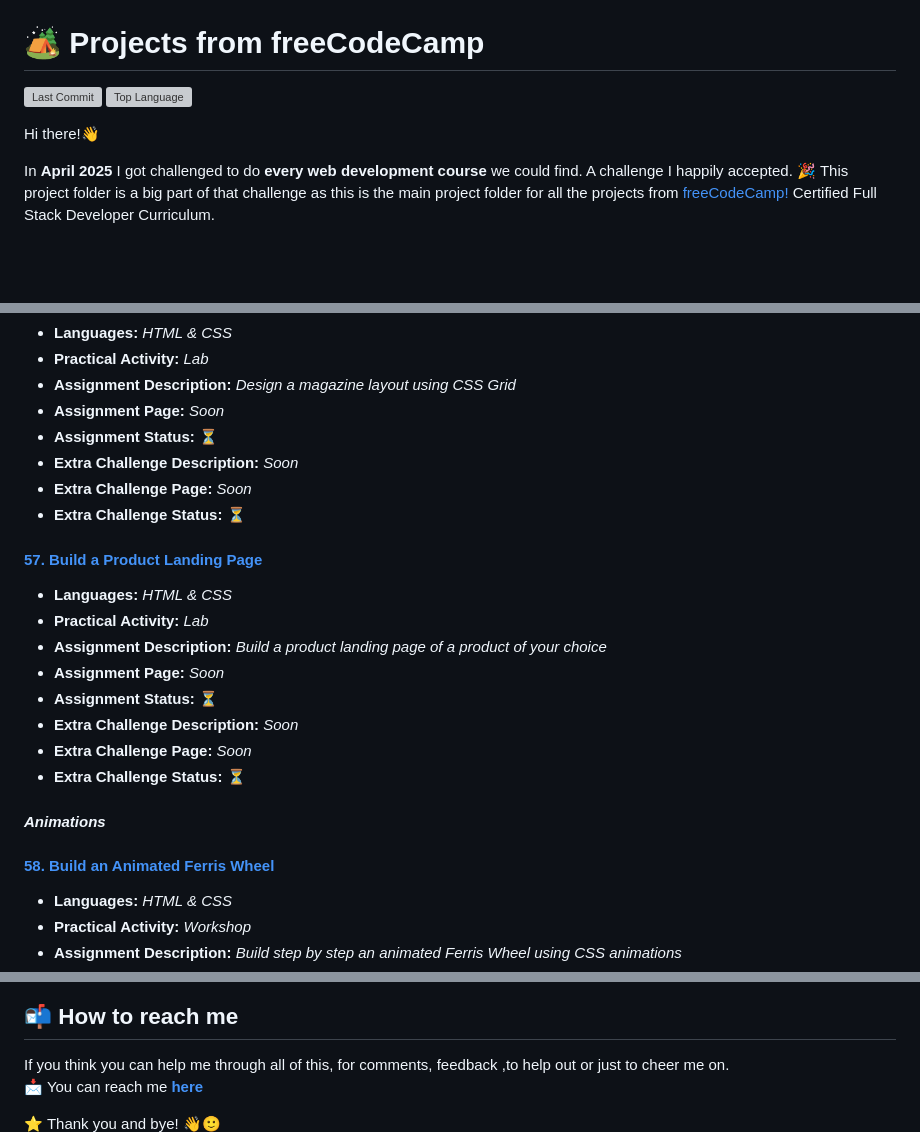
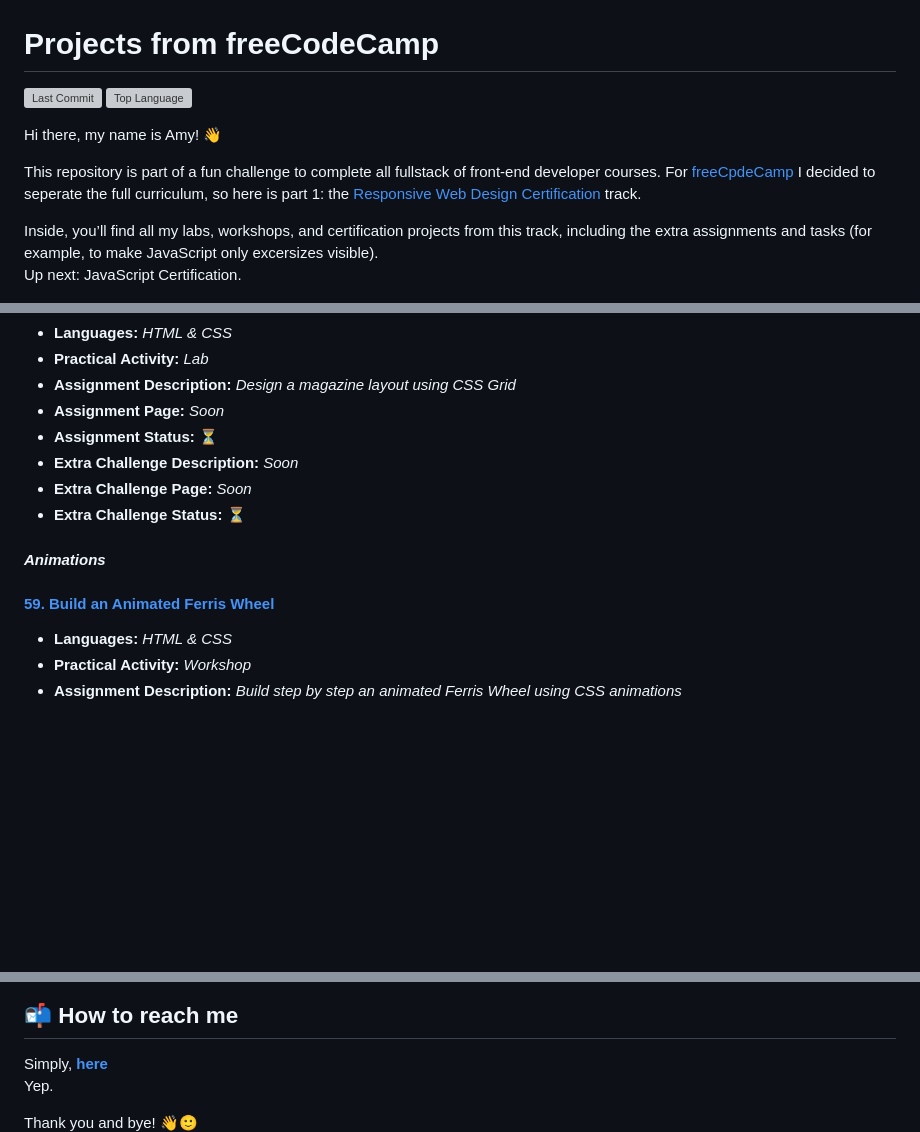
Before and after one commit to PastelPrism/freecodecamp-responsive-web-design-certification, a Markdown page: README.md, 3 parts joined by grey strips. GitHub-like rendering; folded sections open; blank space fills up the shorter version; grey boxes are pictures that could not be loaded.

```diff
--- a/README.md
+++ b/README.md
@@ -1,14 +1,17 @@
 <img src="assets/pastel-banner.jpg" alt="Pastel Prism Banner" width="100%" height="5px" />
 
-# 🏕️ Projects from freeCodeCamp
+# Projects from freeCodeCamp
 
 ![Last Commit](https://img.shields.io/github/last-commit/PastelPrism/freecodecamp-responsive-web-design-certification)
 ![Top Language](https://img.shields.io/github/languages/top/PastelPrism/freecodecamp-responsive-web-design-certification)
 
-Hi there!👋
+Hi there, my name is Amy! 👋
 
-In **April 2025** I got challenged to do **every web development course** we could find. A challenge I happily accepted. 🎉
-This project folder is a big part of that challenge as this is the main project folder for all the projects from [freeCodeCamp!](https://www.freecodecamp.org) Certified Full Stack Developer Curriculum.
+This repository is part of a fun challenge to complete all fullstack of front-end developer courses.
+For [freeCpdeCamp](https://www.freecodecamp.org) I decided to seperate the full curriculum, so here is part 1: the [Responsive Web Design Certification](https://www.freecodecamp.org/learn/responsive-web-design-v9/) track.
+
+Inside, you’ll find all my labs, workshops, and certification projects from this track, including the extra assignments and tasks (for example, to make JavaScript only excersizes visible).
+Up next: JavaScript Certification.
 
 <img src="assets/pastel-banner.jpg" alt="Pastel Prism Banner" width="100%" height="5px" />
 
@@ -685,20 +715,9 @@ This README is a bit messy here and there, but it will become better in a few we
 - **Extra Challenge Page:** _Soon_
 - **Extra Challenge Status:** ⏳
 
-#### [57. **Build a Product Landing Page**](https://github.com/PastelPrism/freecodecamp-full-stack-developer/tree/main/build-a-product-landing-page/)
-
-- **Languages:** _HTML & CSS_
-- **Practical Activity:** _Lab_
-- **Assignment Description:** _Build a product landing page of a product of your choice_
-- **Assignment Page:** _Soon_
-- **Assignment Status:** ⏳
-- **Extra Challenge Description:** _Soon_
-- **Extra Challenge Page:** _Soon_
-- **Extra Challenge Status:** ⏳
-
 #### _**Animations**_
 
-#### [58. **Build an Animated Ferris Wheel**](https://github.com/PastelPrism/freecodecamp-full-stack-developer/tree/main/build-an-animated-ferris-wheel/)
+#### [59. **Build an Animated Ferris Wheel**]()
 
 - **Languages:** _HTML & CSS_
 - **Practical Activity:** _Workshop_
@@ -809,10 +828,10 @@ This README is a bit messy here and there, but it will become better in a few we
 
 ## 📬 How to reach me
 
-If you think you can help me through all of this, for comments, feedback ,to help out or just to cheer me on.
-📩 You can reach me **[here](mailto:amy-van-leeuwen@proton.me)**
+Simply, **[here](mailto:amy-van-leeuwen@proton.me)**
+Yep.
 
-⭐ Thank you and bye! 👋🙂
+Thank you and bye! 👋🙂
 <img src="assets/pastel-banner.jpg" width="100%" height="5px" />
 
 ##### ℹ️ _P.S._ _P.S._ _P.S._ _P.S._ _P.S._
```
Also changed, not shown: other parts of README.md (+112 -85 lines).
